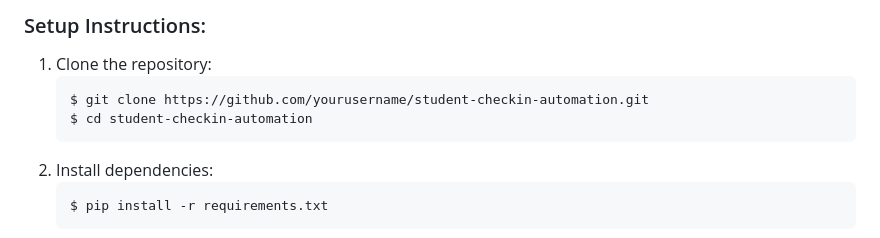
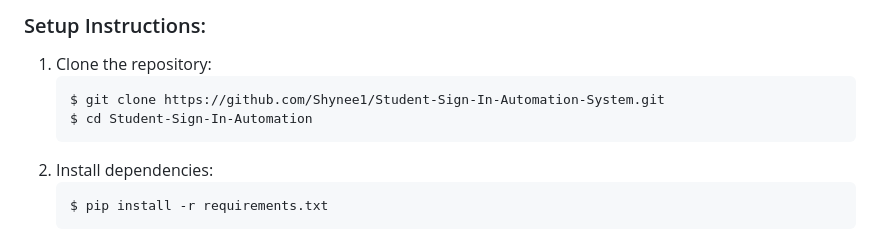
Before and after one commit to Shynee1/Student-Sign-In-Automation-System, a Markdown page: README.md, the part around the change. Drawn GitHub-style.

````diff
--- a/README.md
+++ b/README.md
@@ -48,8 +48,8 @@ The program was designed with simplicity in mind, making it intuitive for studen
 ### Setup Instructions:
 1. Clone the repository:
    ```bash
-   $ git clone https://github.com/yourusername/student-checkin-automation.git
-   $ cd student-checkin-automation
+   $ git clone https://github.com/Shynee1/Student-Sign-In-Automation-System.git
+   $ cd Student-Sign-In-Automation
    ```
 2. Install dependencies:
    ```bash
````
